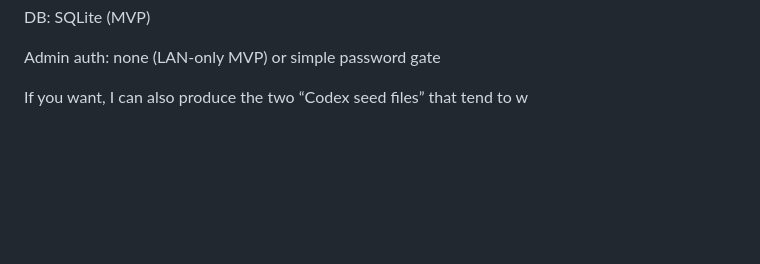
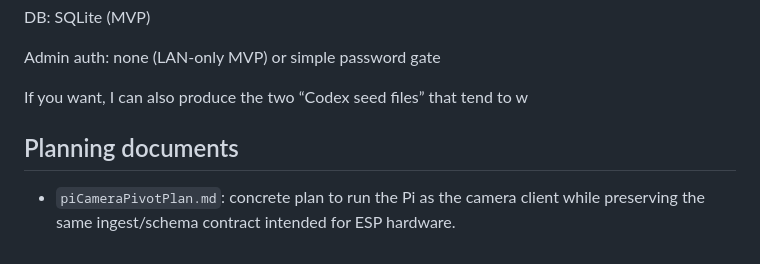
Before and after one commit to DJGRIMES/PiVision, a Markdown page: README.md, the part around the change. Rendered like a GitHub page; blank space fills up the shorter version.

Commit message:
Add Pi camera pivot plan and readiness checklist

```diff
--- a/README.md
+++ b/README.md
@@ -594,3 +594,7 @@ DB: SQLite (MVP)
 Admin auth: none (LAN-only MVP) or simple password gate
 
 If you want, I can also produce the two “Codex seed files” that tend to w
+
+## Planning documents
+
+- `piCameraPivotPlan.md`: concrete plan to run the Pi as the camera client while preserving the same ingest/schema contract intended for ESP hardware.
```
Also changed, not shown: piCameraPivotPlan.md (added, +74 -0 lines).
